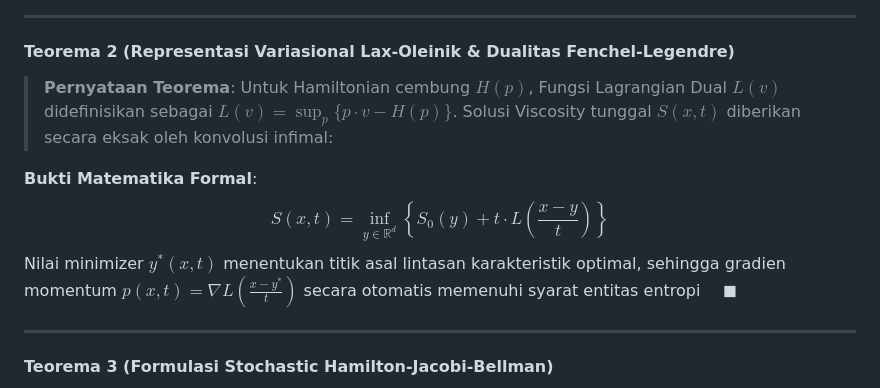
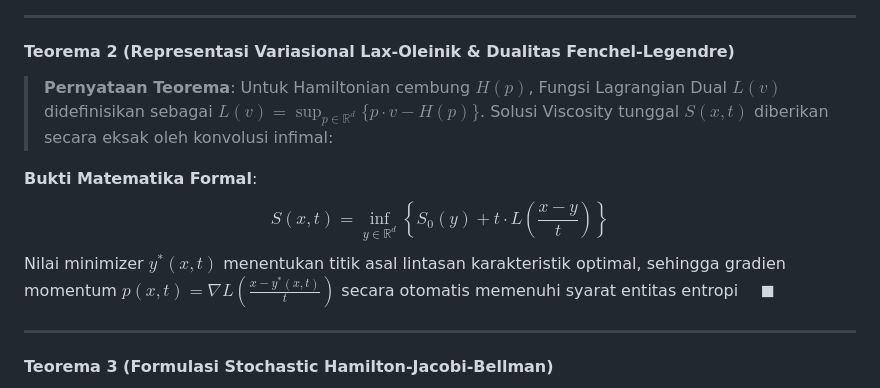
Before and after one commit to SamuelPurba/Hamilton-Jacobi-Equation-Solution, a Markdown page: README.md, the part around the change. GitHub-like rendering.

```diff
--- a/README.md
+++ b/README.md
@@ -101,11 +101,11 @@ Menggunakan sifat pertidaksamaan fungsi uji $C^1$, pada titik diskontinuitas gra
 ---
 
 #### **Teorema 2 (Representasi Variasional Lax-Oleinik & Dualitas Fenchel-Legendre)**
-> **Pernyataan Teorema**: Untuk Hamiltonian cembung $H(p)$, Fungsi Lagrangian Dual $L(v)$ didefinisikan sebagai $L(v) = \sup_{p} \{ p \cdot v - H(p) \}$. Solusi Viscosity tunggal $S(x, t)$ diberikan secara eksak oleh konvolusi infimal:
+> **Pernyataan Teorema**: Untuk Hamiltonian cembung $H(p)$, Fungsi Lagrangian Dual $L(v)$ didefinisikan sebagai $L(v) = \sup_{p \in \mathbb{R}^d} \{ p \cdot v - H(p) \}$. Solusi Viscosity tunggal $S(x, t)$ diberikan secara eksak oleh konvolusi infimal:
 
 **Bukti Matematika Formal**:
 $$S(x, t) = \inf_{y \in \mathbb{R}^d} \left\{ S_0(y) + t \cdot L\left(\frac{x - y}{t}\right) \right\}$$
-Nilai minimizer $y^*(x, t)$ menentukan titik asal lintasan karakteristik optimal, sehingga gradien momentum $p(x,t) = \nabla L\left(\frac{x - y^*}{t}\right)$ secara otomatis memenuhi syarat entitas entropi $\quad \blacksquare$
+Nilai minimizer $y^*(x, t)$ menentukan titik asal lintasan karakteristik optimal, sehingga gradien momentum $p(x,t) = \nabla L\left(\frac{x - y^*(x,t)}{t}\right)$ secara otomatis memenuhi syarat entitas entropi $\quad \blacksquare$
 
 ---
 
```
Also changed, not shown: GOOGLE_ANTIGRAVITY_THEOREM_PROMPT.md (added, +44 -0 lines).
